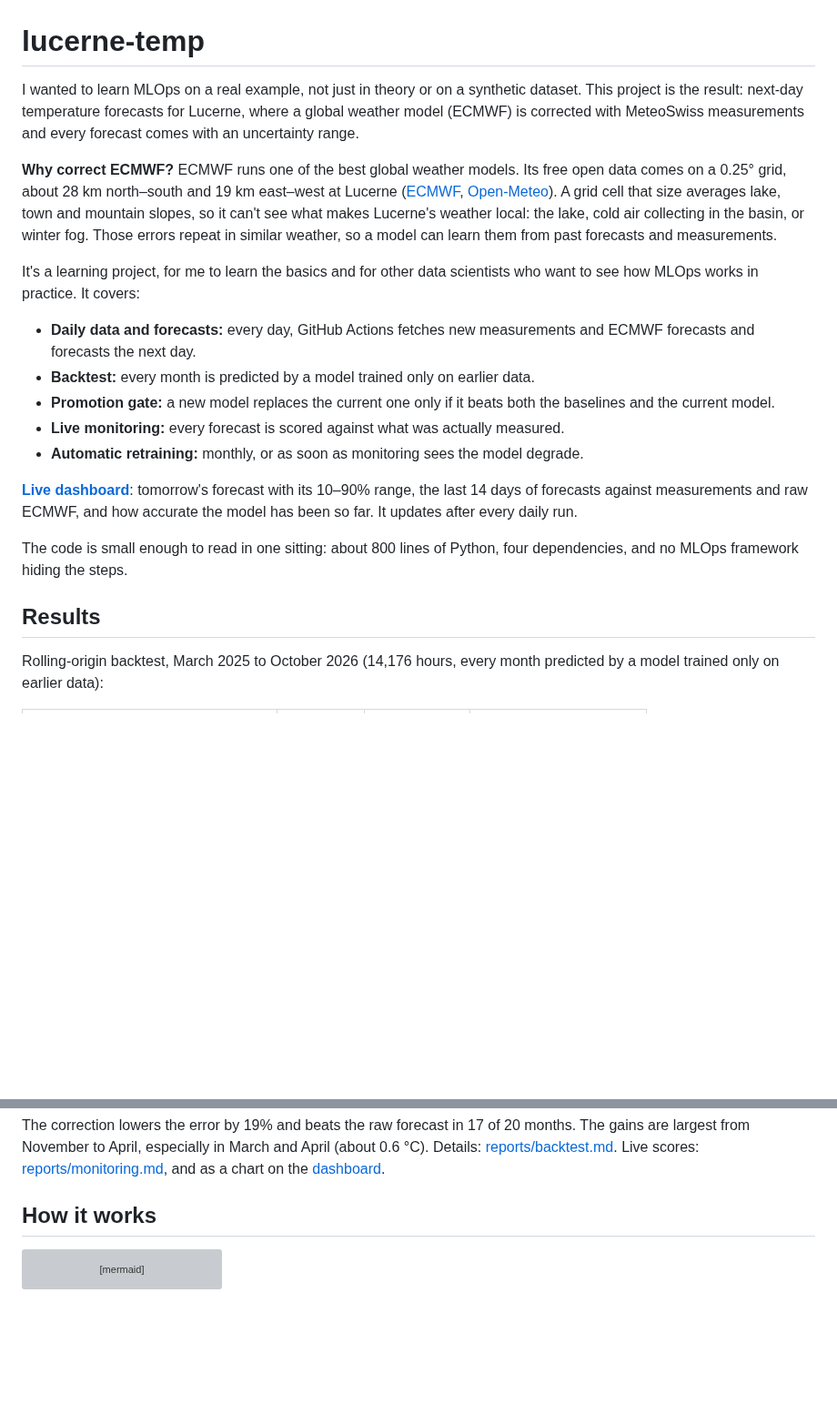
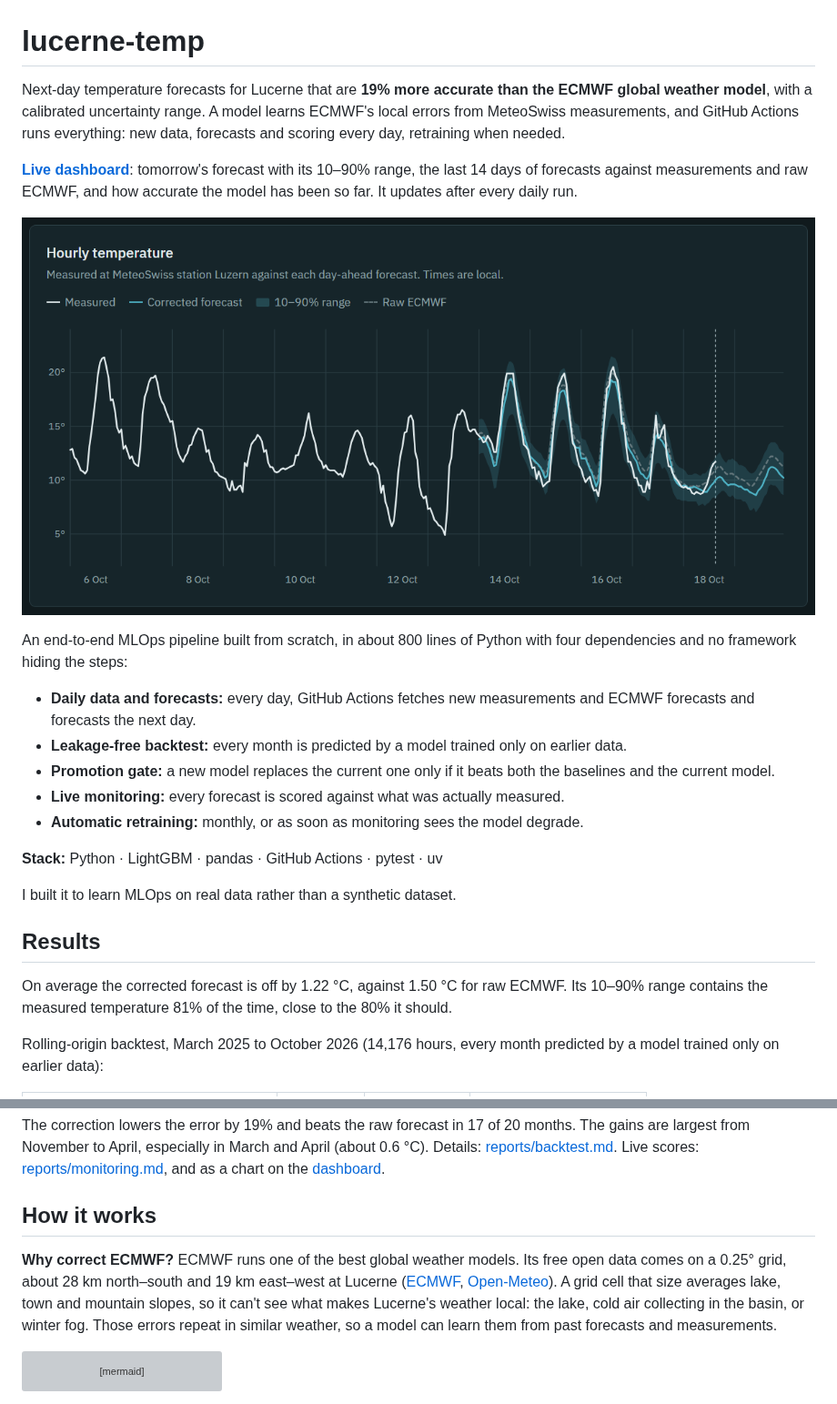
Before and after one commit to jonastheiler/lucerne_temp, a Markdown page: README.md, 2 parts joined by grey strips. Shown at 91% size. Rendered like a GitHub page; pictures changed too: docs/dashboard.png (added); blank space fills up the shorter version; grey boxes are pictures that could not be loaded.

Commit message:
Lead the README with the result, dashboard and stack
Put the 19% improvement, the live dashboard with a screenshot and the
tech stack at the top so a first-time reader sees what the project does
and that it works. Move the ECMWF grid explanation into How it works and
open Results with a plain-language summary.

Co-Authored-By: Claude Opus 5.5 <noreply@anthropic.com>

````diff
--- a/README.md
+++ b/README.md
@@ -1,37 +1,36 @@
 # lucerne-temp
 
-I wanted to learn MLOps on a real example, not just in theory or on a synthetic
-dataset. This project is the result: next-day temperature forecasts for Lucerne,
-where a global weather model (ECMWF) is corrected with MeteoSwiss measurements and
-every forecast comes with an uncertainty range.
+Next-day temperature forecasts for Lucerne that are **19% more accurate than the
+ECMWF global weather model**, with a calibrated uncertainty range. A model learns
+ECMWF's local errors from MeteoSwiss measurements, and GitHub Actions runs everything:
+new data, forecasts and scoring every day, retraining when needed.
 
-**Why correct ECMWF?** ECMWF runs one of the best global weather models. Its free
-open data comes on a 0.25° grid, about 28 km north–south and 19 km east–west at
-Lucerne ([ECMWF](https://www.ecmwf.int/node/28999), [Open-Meteo](https://open-meteo.com/en/docs/ecmwf-api)).
-A grid cell that size averages lake, town and mountain slopes, so it can't see what
-makes Lucerne's weather local: the lake, cold air collecting in the basin, or winter
-fog. Those errors repeat in similar weather, so a model can learn them from past
-forecasts and measurements.
+**[Live dashboard](https://jonastheiler.github.io/lucerne_temp/)**: tomorrow's forecast
+with its 10–90% range, the last 14 days of forecasts against measurements and raw
+ECMWF, and how accurate the model has been so far. It updates after every daily run.
 
-It's a learning project, for me to learn the basics and for other data scientists
-who want to see how MLOps works in practice. It covers:
+![Dashboard chart: measured temperature against the corrected forecast, its 10–90% range and raw ECMWF](docs/dashboard.png)
+
+An end-to-end MLOps pipeline built from scratch, in about 800 lines of Python with four
+dependencies and no framework hiding the steps:
 
 - **Daily data and forecasts:** every day, GitHub Actions fetches new measurements
   and ECMWF forecasts and forecasts the next day.
-- **Backtest:** every month is predicted by a model trained only on earlier data.
+- **Leakage-free backtest:** every month is predicted by a model trained only on earlier data.
 - **Promotion gate:** a new model replaces the current one only if it beats both
   the baselines and the current model.
 - **Live monitoring:** every forecast is scored against what was actually measured.
 - **Automatic retraining:** monthly, or as soon as monitoring sees the model degrade.
 
-**[Live dashboard](https://jonastheiler.github.io/lucerne_temp/)**: tomorrow's forecast
-with its 10–90% range, the last 14 days of forecasts against measurements and raw
-ECMWF, and how accurate the model has been so far. It updates after every daily run.
+**Stack:** Python · LightGBM · pandas · GitHub Actions · pytest · uv
 
-The code is small enough to read in one sitting: about 800 lines of Python, four
-dependencies, and no MLOps framework hiding the steps.
+I built it to learn MLOps on real data rather than a synthetic dataset.
 
 ## Results
+
+On average the corrected forecast is off by 1.22 °C, against 1.50 °C for raw ECMWF.
+Its 10–90% range contains the measured temperature 81% of the time, close to the 80%
+it should.
 
 Rolling-origin backtest, March 2025 to October 2026 (14,176 hours, every month predicted
 by a model trained only on earlier data):
@@ -49,6 +48,14 @@ Live scores: [reports/monitoring.md](reports/monitoring.md), and as a chart on t
 [dashboard](https://jonastheiler.github.io/lucerne_temp/).
 
 ## How it works
+
+**Why correct ECMWF?** ECMWF runs one of the best global weather models. Its free
+open data comes on a 0.25° grid, about 28 km north–south and 19 km east–west at
+Lucerne ([ECMWF](https://www.ecmwf.int/node/28999), [Open-Meteo](https://open-meteo.com/en/docs/ecmwf-api)).
+A grid cell that size averages lake, town and mountain slopes, so it can't see what
+makes Lucerne's weather local: the lake, cold air collecting in the basin, or winter
+fog. Those errors repeat in similar weather, so a model can learn them from past
+forecasts and measurements.
 
 ```mermaid
 flowchart LR
````
